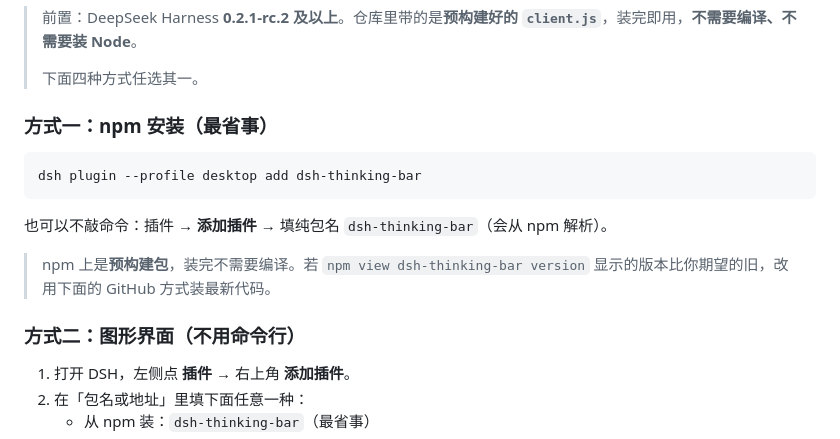
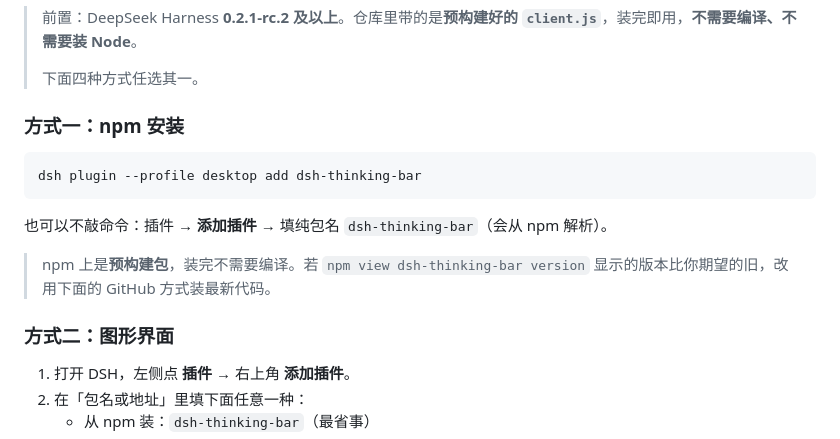
Before and after one commit to TonyKingWJX/dsh-thinking-bar, a Markdown page: README.md, the part around the change. GitHub-like rendering.

````diff
--- a/README.md
+++ b/README.md
@@ -43,7 +43,7 @@
 >
 > 下面四种方式任选其一。
 
-### 方式一：npm 安装（最省事）
+### 方式一：npm 安装
 
 ```bash
 dsh plugin --profile desktop add dsh-thinking-bar
@@ -53,7 +53,7 @@ dsh plugin --profile desktop add dsh-thinking-bar
 
 > npm 上是**预构建包**，装完不需要编译。若 `npm view dsh-thinking-bar version` 显示的版本比你期望的旧，改用下面的 GitHub 方式装最新代码。
 
-### 方式二：图形界面（不用命令行）
+### 方式二：图形界面
 
 1. 打开 DSH，左侧点 **插件** → 右上角 **添加插件**。
 2. 在「包名或地址」里填下面任意一种：
````
